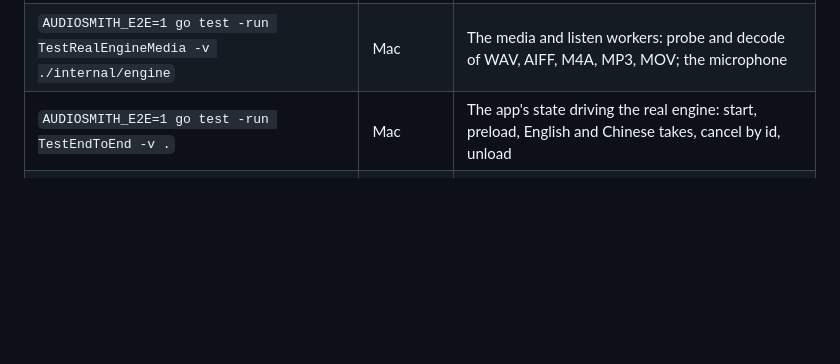
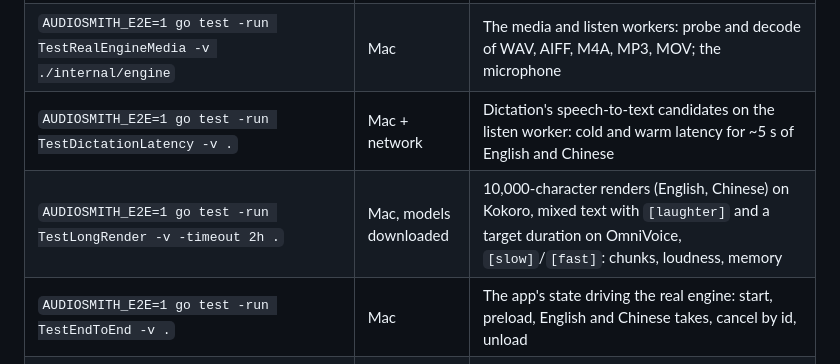
Before and after one commit to Reger-c/AudioSmith, a Markdown page: README.md, the part around the change. Drawn GitHub-style; blank space fills up the shorter version.

Commit message:
README: dictation latency and long-render tests

```diff
--- a/README.md
+++ b/README.md
@@ -115,6 +115,8 @@ MyGo is pinned in `go.mod`; `go tool mygo` runs the CLI at that version. Its SQL
 | `scripts/smoke-engine.sh` | Mac | The engine binary alone: three Kokoro takes |
 | `scripts/smoke-models.sh [ids]` | Mac + network | **The model gate.** Each catalogue model (or the listed ids) is downloaded, run offline and checked: TTS takes read back by Whisper (and design tags by pitch), transcripts, word times, VAD, denoising; reports RTF and memory to `/tmp/audiosmith-smoke/report.md` |
 | `AUDIOSMITH_E2E=1 go test -run TestRealEngineMedia -v ./internal/engine` | Mac | The media and listen workers: probe and decode of WAV, AIFF, M4A, MP3, MOV; the microphone |
+| `AUDIOSMITH_E2E=1 go test -run TestDictationLatency -v .` | Mac + network | Dictation's speech-to-text candidates on the listen worker: cold and warm latency for ~5 s of English and Chinese |
+| `AUDIOSMITH_E2E=1 go test -run TestLongRender -v -timeout 2h .` | Mac, models downloaded | 10,000-character renders (English, Chinese) on Kokoro, mixed text with `[laughter]` and a target duration on OmniVoice, `[slow]`/`[fast]`: chunks, loudness, memory |
 | `AUDIOSMITH_E2E=1 go test -run TestEndToEnd -v .` | Mac | The app's state driving the real engine: start, preload, English and Chinese takes, cancel by id, unload |
 | `AUDIOSMITH_E2E=1 go test -run TestRealEngineConformance ./internal/engine` | Mac | Raw protocol 2 against the built engine |
 | `AUDIOSMITH_E2E=1 AUDIOSMITH_E2E_MODELS=kokoro-82m-bf16,omnivoice-bf16 go test -run TestModelLifecycle -v -timeout 40m .` | Mac + network | Download into an empty model folder, cancel and resume, accept the licence, generate with the engine offline (`sandbox-exec`), OmniVoice duration and cloning, delete |
```
